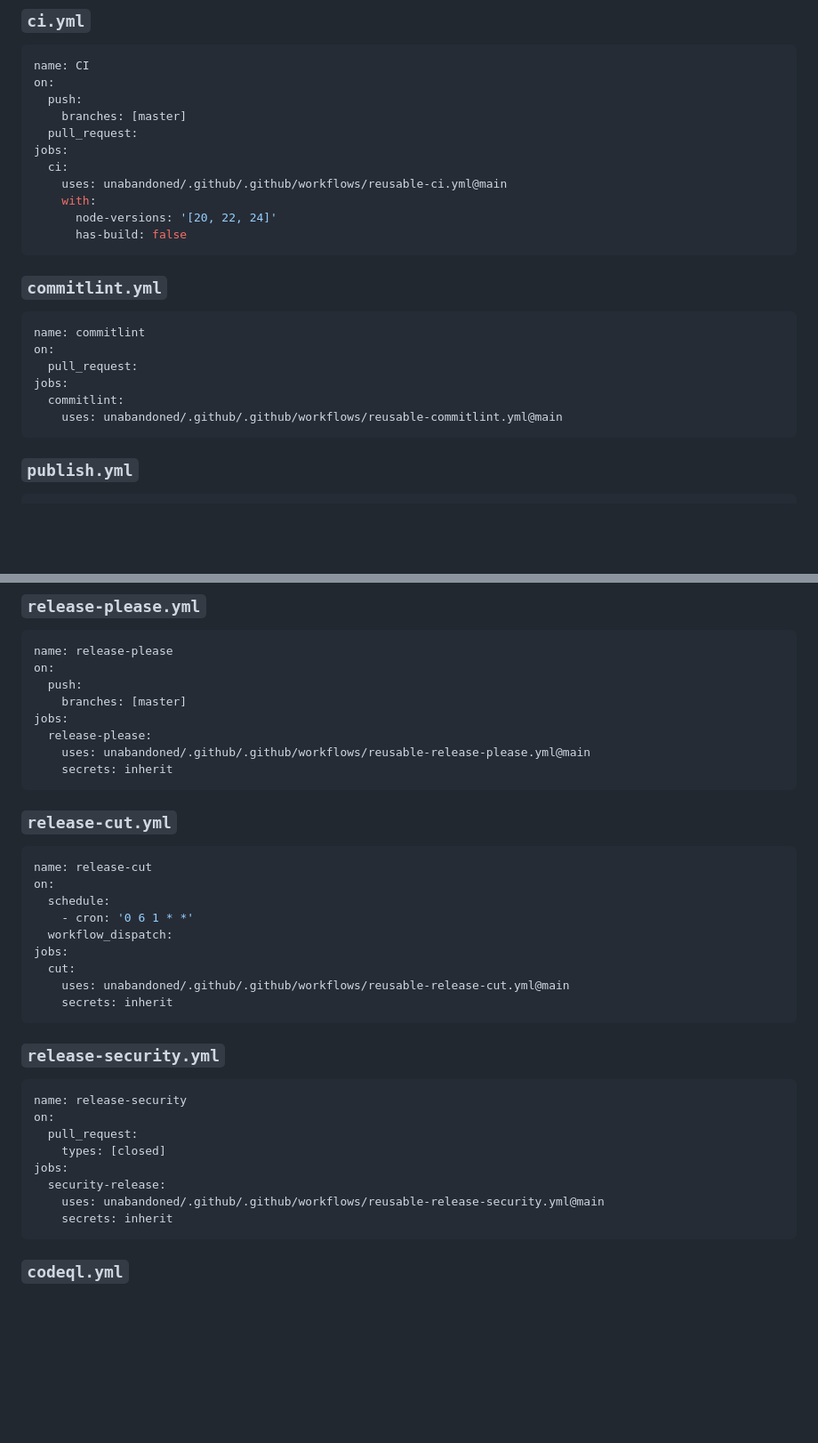
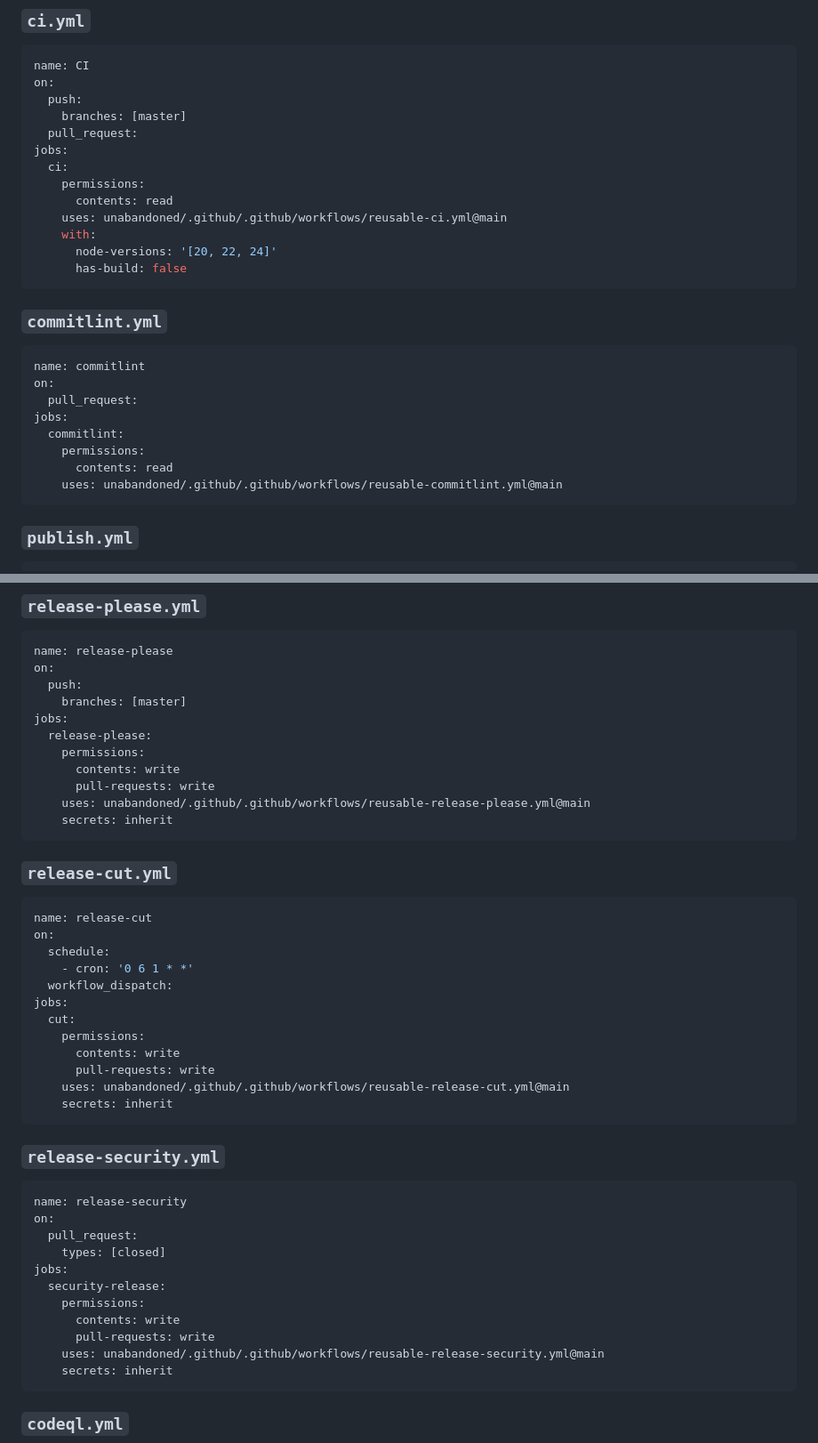
Before and after one commit to unabandoned/.github, a Markdown page: templates/README.md, 2 parts joined by grey strips. Shown at 89% size. GitHub-like rendering; blank space fills up the shorter version.

Commit message:
docs: add explicit token permissions to all caller templates
Show least-privilege GITHUB_TOKEN permissions on the ci, commitlint, and
release caller templates, matching what the reusable workflows declare, so
new forks are independent of the org default token setting.

Co-authored-by: Claude <noreply@anthropic.com>

````diff
--- a/templates/README.md
+++ b/templates/README.md
@@ -29,6 +29,8 @@ on:
   pull_request:
 jobs:
   ci:
+    permissions:
+      contents: read
     uses: unabandoned/.github/.github/workflows/reusable-ci.yml@main
     with:
       node-versions: '[20, 22, 24]'
@@ -43,6 +45,8 @@ on:
   pull_request:
 jobs:
   commitlint:
+    permissions:
+      contents: read
     uses: unabandoned/.github/.github/workflows/reusable-commitlint.yml@main
 ```
 
@@ -76,6 +80,9 @@ on:
     branches: [master]
 jobs:
   release-please:
+    permissions:
+      contents: write
+      pull-requests: write
     uses: unabandoned/.github/.github/workflows/reusable-release-please.yml@main
     secrets: inherit
 ```
@@ -90,6 +97,9 @@ on:
   workflow_dispatch:
 jobs:
   cut:
+    permissions:
+      contents: write
+      pull-requests: write
     uses: unabandoned/.github/.github/workflows/reusable-release-cut.yml@main
     secrets: inherit
 ```
@@ -103,6 +113,9 @@ on:
     types: [closed]
 jobs:
   security-release:
+    permissions:
+      contents: write
+      pull-requests: write
     uses: unabandoned/.github/.github/workflows/reusable-release-security.yml@main
     secrets: inherit
 ```
````
